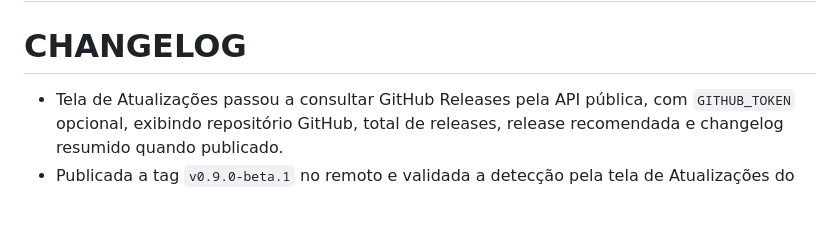
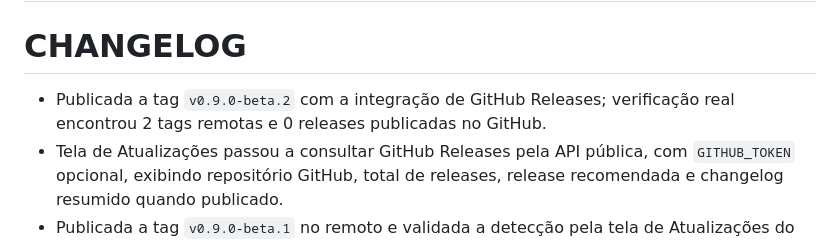
Before and after one commit to jeanzangerolimo21/o3cloud-manager, a Markdown page: docs/CHANGELOG.md, the part around the change. Rendered like a GitHub page; blank space fills up the shorter version.

```diff
--- a/docs/CHANGELOG.md
+++ b/docs/CHANGELOG.md
@@ -188,6 +188,7 @@ Junho/2026
 # O3Cloud Manager v3.0
 
 # CHANGELOG
+- Publicada a tag `v0.9.0-beta.2` com a integração de GitHub Releases; verificação real encontrou 2 tags remotas e 0 releases publicadas no GitHub.
 - Tela de Atualizações passou a consultar GitHub Releases pela API pública, com `GITHUB_TOKEN` opcional, exibindo repositório GitHub, total de releases, release recomendada e changelog resumido quando publicado.
 - Publicada a tag `v0.9.0-beta.1` no remoto e validada a detecção pela tela de Atualizações do Sistema com 1 tag remota encontrada.
 - Adicionado botão `Verificar atualizações` em modo somente leitura, com histórico em `config_atualizacoes_verificacoes`, parsing de tags remotas e release recomendada sem executar instalação.
```
Also changed, not shown: docs/39-SPRINT-21-RELEASE-BETA.md (+1 -0 lines), docs/42-ATUALIZACOES-SISTEMA.md (+1 -0 lines).
